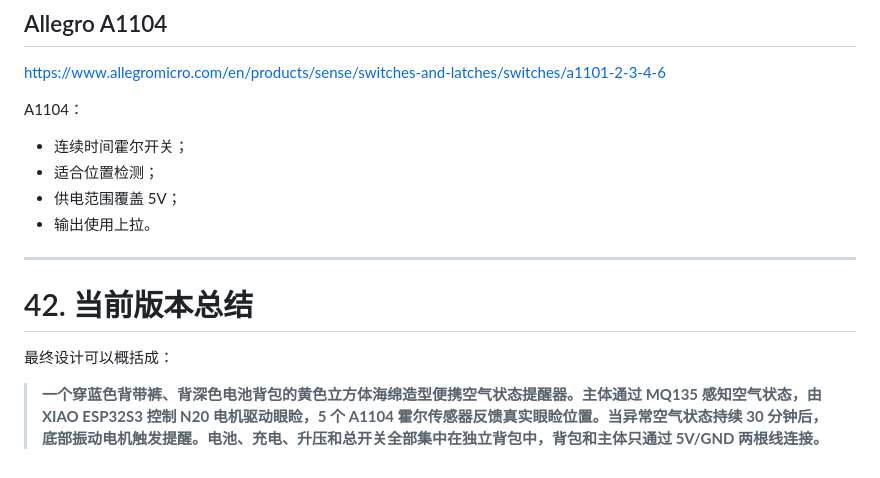
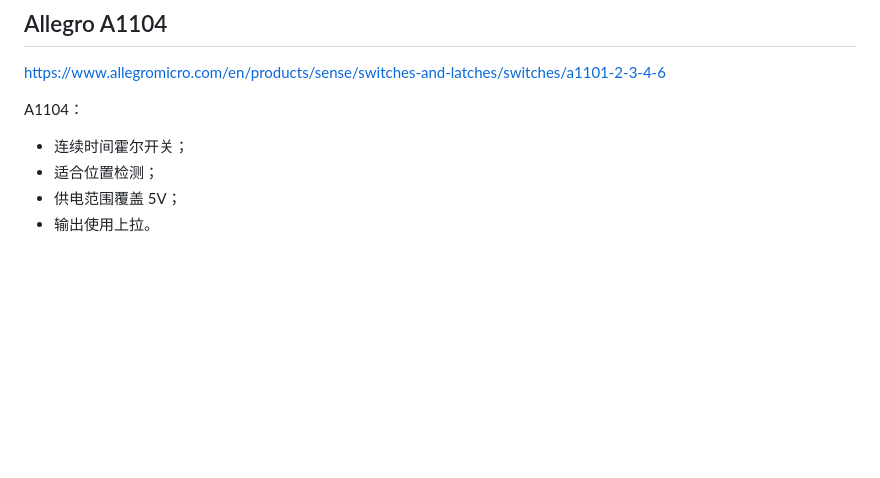
Before and after one commit to sissixie777777/Spongebob, a Markdown page: README.md, the part around the change. Drawn GitHub-style; blank space fills up the shorter version.

```diff
--- a/README.md
+++ b/README.md
@@ -1476,11 +1476,3 @@ A1104：
 - 适合位置检测；
 - 供电范围覆盖 5V；
 - 输出使用上拉。
-
----
-
-# 42. 当前版本总结
-
-最终设计可以概括成：
-
-> **一个穿蓝色背带裤、背深色电池背包的黄色立方体海绵造型便携空气状态提醒器。主体通过 MQ135 感知空气状态，由 XIAO ESP32S3 控制 N20 电机驱动眼睑，5 个 A1104 霍尔传感器反馈真实眼睑位置。当异常空气状态持续 30 分钟后，底部振动电机触发提醒。电池、充电、升压和总开关全部集中在独立背包中，背包和主体只通过 5V/GND 两根线连接。**
```
